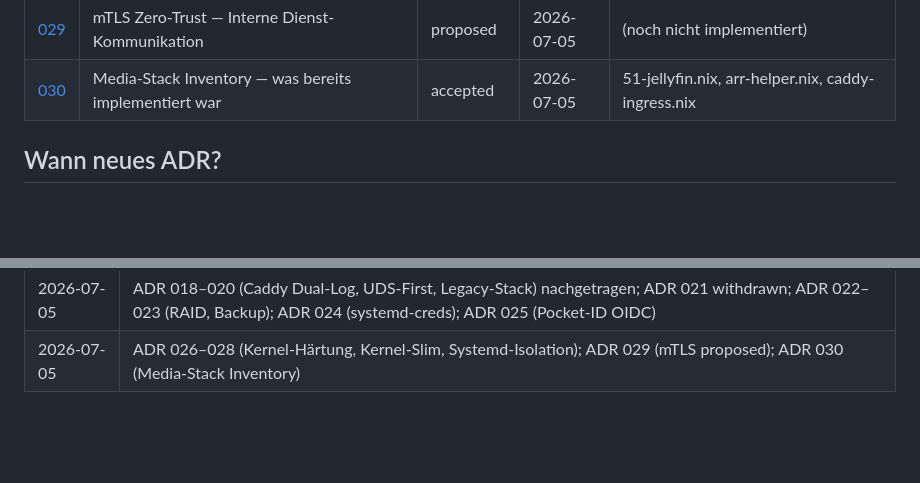
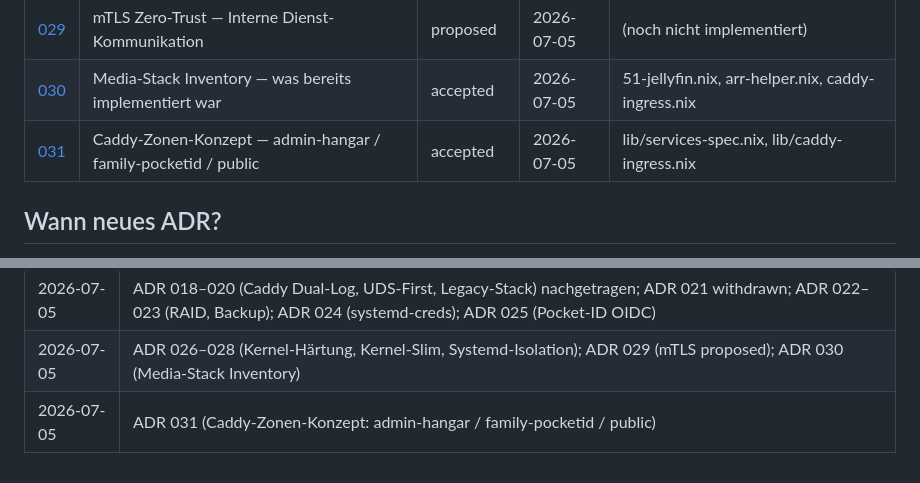
Before and after one commit to grapefruit89/Nix-Grok, a Markdown page: docs/adr/README.md, 2 parts joined by grey strips. Drawn GitHub-style; blank space fills up the shorter version.

```diff
--- a/docs/adr/README.md
+++ b/docs/adr/README.md
@@ -46,6 +46,7 @@ meta:
 | [028](028-systemd-service-isolation.md) | Systemd Service Isolation — mkHardened Factory | accepted | 2026-07-05 | lib/systemd-hardening.nix |
 | [029](029-mtls-zero-trust-internal.md) | mTLS Zero-Trust — Interne Dienst-Kommunikation | proposed | 2026-07-05 | (noch nicht implementiert) |
 | [030](030-media-stack-factory-hardening.md) | Media-Stack Inventory — was bereits implementiert war | accepted | 2026-07-05 | 51-jellyfin.nix, arr-helper.nix, caddy-ingress.nix |
+| [031](031-caddy-zones-konzept.md) | Caddy-Zonen-Konzept — admin-hangar / family-pocketid / public | accepted | 2026-07-05 | lib/services-spec.nix, lib/caddy-ingress.nix |
 
 ## Wann neues ADR?
 
@@ -82,3 +83,4 @@ Nicht: tote `ADR-10-network.md`-Pfade ohne Datei.
 | 2026-06-29 | ADR 013–017: Flake-Portabilität, Caddy Security-Härtung I+II, CPU power-profiles-daemon+thermald, Caddy Health Checks |
 | 2026-07-05 | ADR 018–020 (Caddy Dual-Log, UDS-First, Legacy-Stack) nachgetragen; ADR 021 withdrawn; ADR 022–023 (RAID, Backup); ADR 024 (systemd-creds); ADR 025 (Pocket-ID OIDC) |
 | 2026-07-05 | ADR 026–028 (Kernel-Härtung, Kernel-Slim, Systemd-Isolation); ADR 029 (mTLS proposed); ADR 030 (Media-Stack Inventory) |
+| 2026-07-05 | ADR 031 (Caddy-Zonen-Konzept: admin-hangar / family-pocketid / public) |
```
Also changed, not shown: docs/adr/031-caddy-zones-konzept.md (added, +92 -0 lines).
